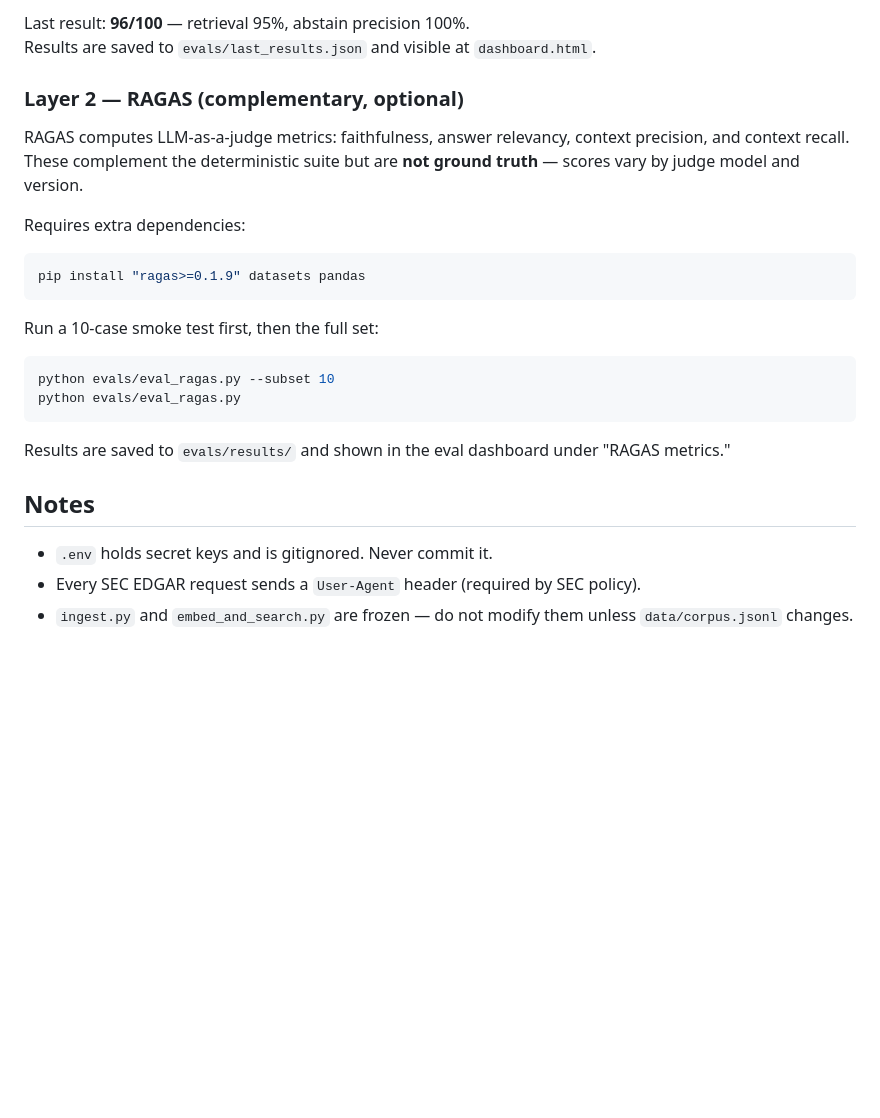
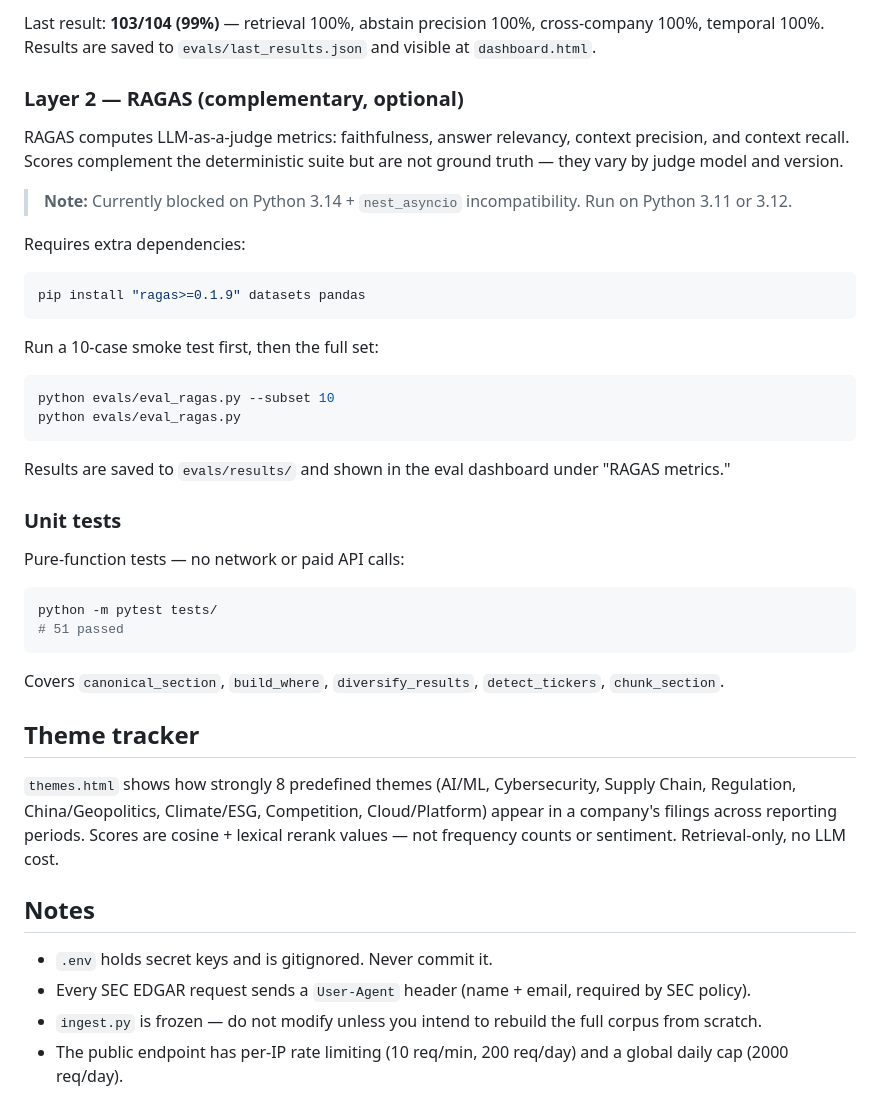
Before and after one commit to yalexie1/edgar-intelligence, a Markdown page: README.md, the part around one of its changes. Drawn GitHub-style; blank space fills up the shorter version.

````diff
--- a/README.md
+++ b/README.md
@@ -138,17 +130,21 @@ python evals/eval.py
 
-Last result: **96/100** — retrieval 95%, abstain precision 100%.
+Last result: **103/104 (99%)** — retrieval 100%, abstain precision 100%, cross-company 100%, temporal 100%.
 Results are saved to `evals/last_results.json` and visible at `dashboard.html`.
 
 ### Layer 2 — RAGAS (complementary, optional)
 
-RAGAS computes LLM-as-a-judge metrics: faithfulness, answer relevancy, context precision, and context recall. These complement the deterministic suite but are **not ground truth** — scores vary by judge model and version.
+RAGAS computes LLM-as-a-judge metrics: faithfulness, answer relevancy, context precision, and context recall. Scores complement the deterministic suite but are not ground truth — they vary by judge model and version.
+
+> **Note:** Currently blocked on Python 3.14 + `nest_asyncio` incompatibility. Run on Python 3.11 or 3.12.
 
 Requires extra dependencies:
+
 ```bash
 pip install "ragas>=0.1.9" datasets pandas
 ```
 
 Run a 10-case smoke test first, then the full set:
+
 ```bash
 python evals/eval_ragas.py --subset 10
 python evals/eval_ragas.py
@@ -156,9 +152,24 @@ python evals/eval_ragas.py
 
 Results are saved to `evals/results/` and shown in the eval dashboard under "RAGAS metrics."
 
+### Unit tests
+
+Pure-function tests — no network or paid API calls:
+
+```bash
+python -m pytest tests/
+# 51 passed
+```
+
+Covers `canonical_section`, `build_where`, `diversify_results`, `detect_tickers`, `chunk_section`.
+
+## Theme tracker
+
+`themes.html` shows how strongly 8 predefined themes (AI/ML, Cybersecurity, Supply Chain, Regulation, China/Geopolitics, Climate/ESG, Competition, Cloud/Platform) appear in a company's filings across reporting periods. Scores are cosine + lexical rerank values — not frequency counts or sentiment. Retrieval-only, no LLM cost.
+
 ## Notes
 
 - `.env` holds secret keys and is gitignored. Never commit it.
-- Every SEC EDGAR request sends a `User-Agent` header (required by SEC policy).
-- `ingest.py` and `embed_and_search.py` are frozen — do not modify them unless
-  `data/corpus.jsonl` changes.
+- Every SEC EDGAR request sends a `User-Agent` header (name + email, required by SEC policy).
+- `ingest.py` is frozen — do not modify unless you intend to rebuild the full corpus from scratch.
+- The public endpoint has per-IP rate limiting (10 req/min, 200 req/day) and a global daily cap (2000 req/day).
````
Also changed, not shown: other parts of README.md (+37 -45 lines), CLAUDE.md (+111 -142 lines).
